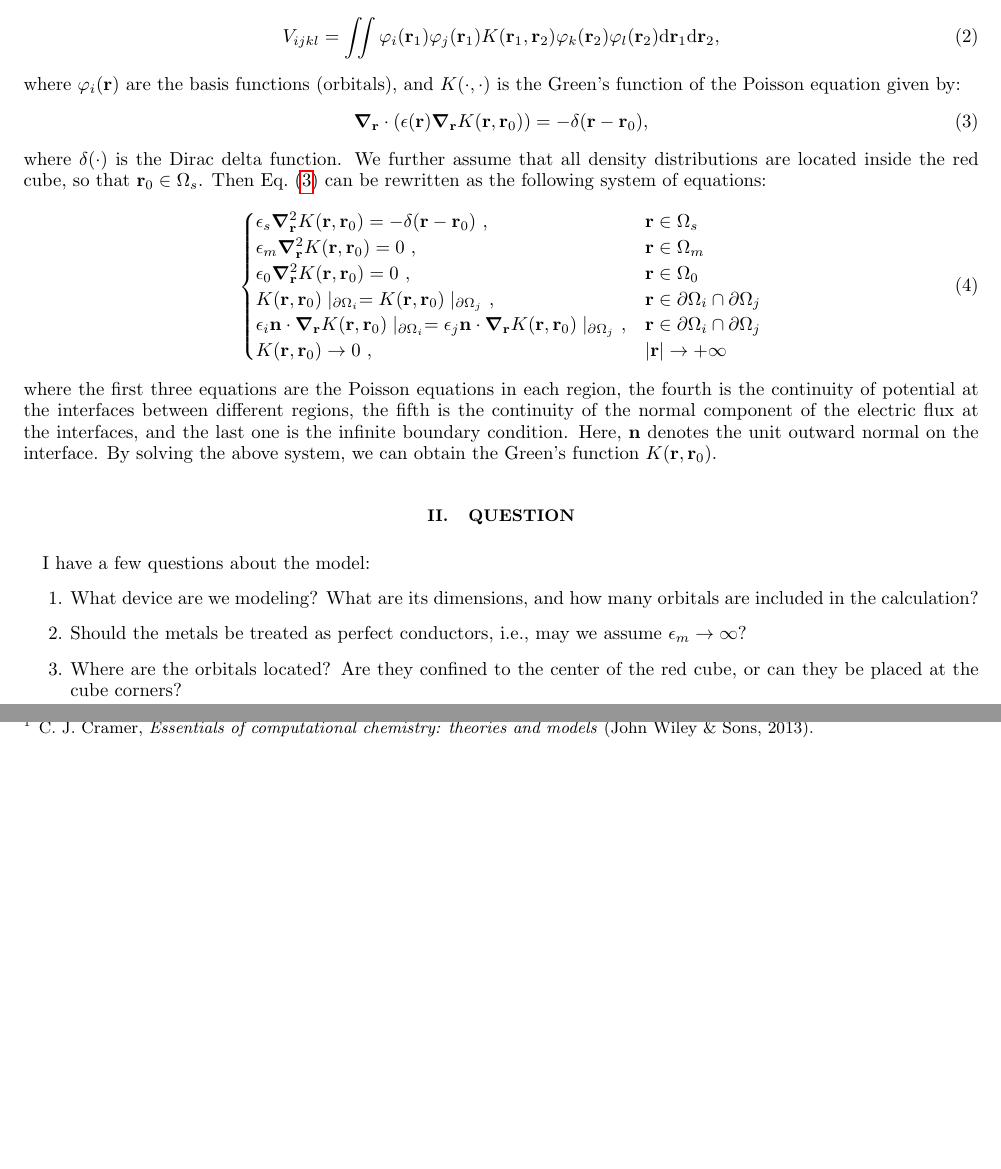
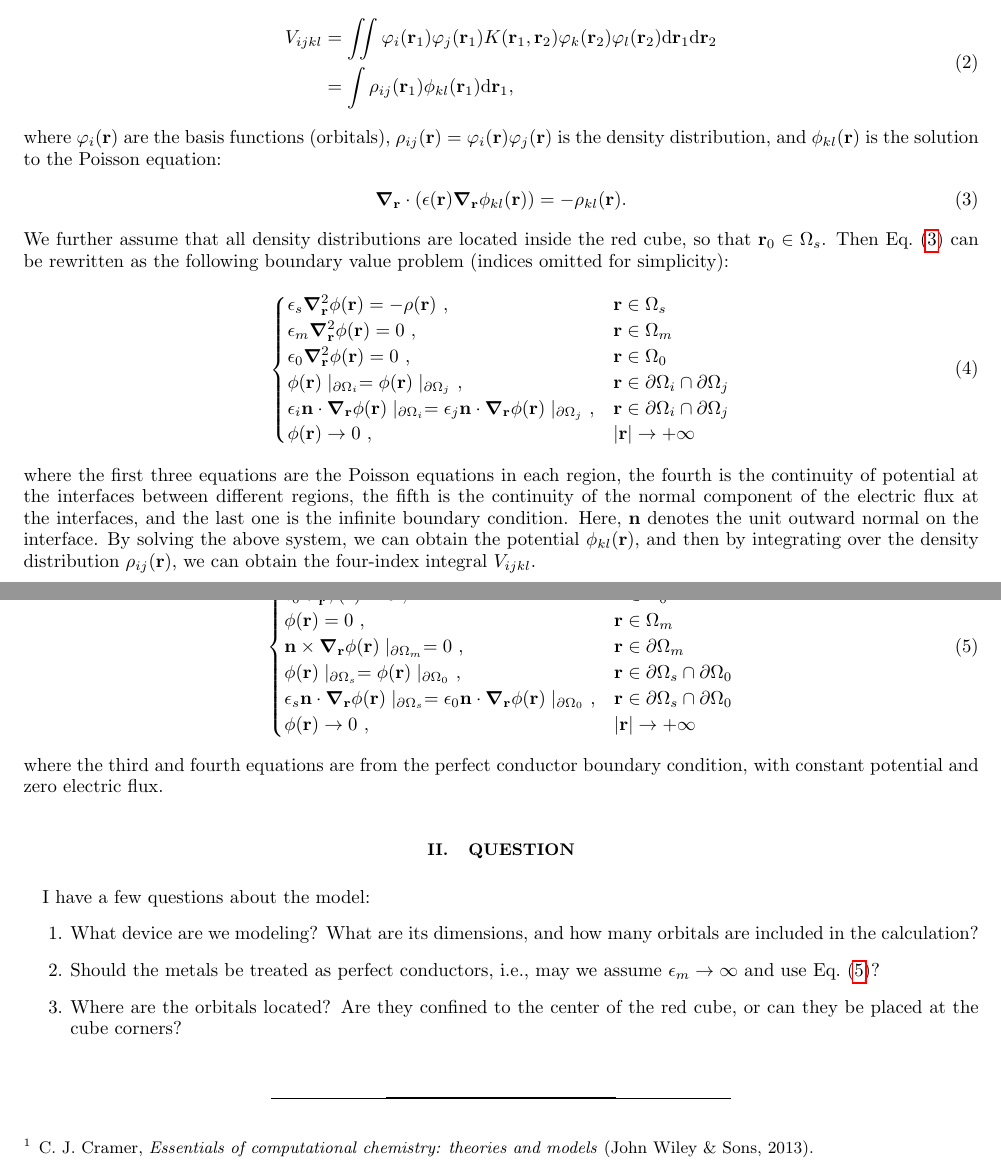
Before and after one commit to xuanzhaogao/four_index_integral_solver, a LaTeX paper (notes/model.tex): two parts of pages 1 and 2 of 2, joined at a grey line, cut so that both start at the same text, the shorter picture padded with empty space. Compiled offline with pdfLaTeX.

Commit message:
update perfect metal

```diff
--- a/notes/model.tex
+++ b/notes/model.tex
@@ -149,35 +149,52 @@ The dielectric permittivity is then defined as a function of position:
 % We formulate the problem as calculating the four-index integral~\cite{cramer2013essentials} of the form:
 Our goal is to compute the following four-index integral~\cite{cramer2013essentials}:
 \begin{equation}
-    V_{ijkl} = \iint \varphi_i(\mathbf{r}_1) \varphi_j(\mathbf{r}_1) K(\mathbf{r}_1, \mathbf{r}_2) \varphi_k(\mathbf{r}_2) \varphi_l(\mathbf{r}_2) \mathrm{d}\mathbf{r}_1 \mathrm{d}\mathbf{r}_2,
+    \begin{split}
+    V_{ijkl} &= \iint \varphi_i(\mathbf{r}_1) \varphi_j(\mathbf{r}_1) K(\mathbf{r}_1, \mathbf{r}_2) \varphi_k(\mathbf{r}_2) \varphi_l(\mathbf{r}_2) \mathrm{d}\mathbf{r}_1 \mathrm{d}\mathbf{r}_2\\
+    % & = \int \rho_{ij}(\mathbf{r}_1) \left( \int K(\mathbf{r}_1, \mathbf{r}_2) \rho_{kl}(\mathbf{r}_2) \mathrm{d}\mathbf{r}_2 \right) \mathrm{d}\mathbf{r}_1, \\
+    & = \int \rho_{ij}(\mathbf{r}_1) \phi_{kl}(\mathbf{r}_1) \mathrm{d}\mathbf{r}_1,
+    \end{split}
 \end{equation}
-where~$\varphi_i(\mathbf{r})$ are the basis functions (orbitals), and $K(\cdot, \cdot)$ is the Green's function of the Poisson equation given by:
+where~$\varphi_i(\mathbf{r})$ are the basis functions (orbitals),~$\rho_{ij}(\mathbf{r}) = \varphi_i(\mathbf{r}) \varphi_j(\mathbf{r})$ is the density distribution, and $\phi_{kl}(\mathbf{r})$ is the solution to the Poisson equation:
 \begin{equation}\label{eq:poisson-origin}
-    \grad_{\mathbf{r}} \cdot \left( \epsilon(\mathbf{r}) \grad_{\mathbf{r}} K(\mathbf{r}, \mathbf{r}_0) \right) = - \delta(\mathbf{r} - \mathbf{r}_0),
+    \grad_{\mathbf{r}} \cdot \left( \epsilon(\mathbf{r}) \grad_{\mathbf{r}} \phi_{kl}(\mathbf{r}) \right) = - \rho_{kl}(\mathbf{r}).
 \end{equation}
-where~$\delta(\cdot)$ is the Dirac delta function.
 We further assume that all density distributions are located inside the red cube, so that $\mathbf{r}_0 \in \Omega_s$.
-Then Eq.~\eqref{eq:poisson-origin} can be rewritten as the following system of equations:
+Then Eq.~\eqref{eq:poisson-origin} can be rewritten as the following boundary value problem (indices omitted for simplicity):
 \begin{equation}
     \begin{cases}
-        \epsilon_s \grad^2_{\mathbf{r}} K(\mathbf{r}, \mathbf{r}_0) = - \delta(\mathbf{r} - \mathbf{r}_0)~, & \mathbf{r} \in \Omega_s \\
-        \epsilon_m \grad^2_{\mathbf{r}} K(\mathbf{r}, \mathbf{r}_0) = 0~, & \mathbf{r} \in \Omega_m \\
-        \epsilon_0 \grad^2_{\mathbf{r}} K(\mathbf{r}, \mathbf{r}_0) = 0~, & \mathbf{r} \in \Omega_0 \\
-        K(\mathbf{r}, \mathbf{r}_0)\mid_{\partial \Omega_i} = K(\mathbf{r}, \mathbf{r}_0)\mid_{\partial \Omega_j}~, & \mathbf{r} \in \partial \Omega_i \cap \partial \Omega_j \\
-        \epsilon_i \mathbf{n} \cdot \grad_{\mathbf{r}} K(\mathbf{r}, \mathbf{r}_0)\mid_{\partial \Omega_i} = \epsilon_j \mathbf{n} \cdot \grad_{\mathbf{r}} K(\mathbf{r}, \mathbf{r}_0)\mid_{\partial \Omega_j}~, & \mathbf{r} \in \partial \Omega_i \cap \partial \Omega_j \\
-        K(\mathbf{r}, \mathbf{r}_0) \to 0~, & \abs{\mathbf{r}} \to + \infty \\
+        \epsilon_s \grad^2_{\mathbf{r}} \phi(\mathbf{r}) = - \rho(\mathbf{r})~, & \mathbf{r} \in \Omega_s \\
+        \epsilon_m \grad^2_{\mathbf{r}} \phi(\mathbf{r}) = 0~, & \mathbf{r} \in \Omega_m \\
+        \epsilon_0 \grad^2_{\mathbf{r}} \phi(\mathbf{r}) = 0~, & \mathbf{r} \in \Omega_0 \\
+        \phi(\mathbf{r})\mid_{\partial \Omega_i} = \phi(\mathbf{r})\mid_{\partial \Omega_j}~, & \mathbf{r} \in \partial \Omega_i \cap \partial \Omega_j \\
+        \epsilon_i \mathbf{n} \cdot \grad_{\mathbf{r}} \phi(\mathbf{r})\mid_{\partial \Omega_i} = \epsilon_j \mathbf{n} \cdot \grad_{\mathbf{r}} \phi(\mathbf{r})\mid_{\partial \Omega_j}~, & \mathbf{r} \in \partial \Omega_i \cap \partial \Omega_j \\
+        \phi(\mathbf{r}) \to 0~, & \abs{\mathbf{r}} \to + \infty \\
     \end{cases}
 \end{equation}
 where the first three equations are the Poisson equations in each region, the fourth is the continuity of potential at the interfaces between different regions, the fifth is the continuity of the normal component of the electric flux at the interfaces, and the last one is the infinite boundary condition.
 Here, $\mathbf{n}$ denotes the unit outward normal on the interface.
-By solving the above system, we can obtain the Green's function $K(\mathbf{r}, \mathbf{r}_0)$.
+By solving the above system, we can obtain the potential $\phi_{kl}(\mathbf{r})$, and then by integrating over the density distribution~$\rho_{ij}(\mathbf{r})$, we can obtain the four-index integral $V_{ijkl}$.
+
+Specially, if~$\Omega_m$ is a perfect conductor, we have $\epsilon_m \to \infty$, and the equations becomes:
+\begin{equation}\label{eq:poisson-perfect-conductor}
+    \begin{cases}
+        \epsilon_s \grad^2_{\mathbf{r}} \phi(\mathbf{r}) = - \rho(\mathbf{r})~, & \mathbf{r} \in \Omega_s \\
+        \epsilon_0 \grad^2_{\mathbf{r}} \phi(\mathbf{r}) = 0~, & \mathbf{r} \in \Omega_0 \\
+        \phi(\mathbf{r}) = 0~, & \mathbf{r} \in \Omega_m \\
+        \mathbf{n} \times \grad_{\mathbf{r}} \phi(\mathbf{r})\mid_{\partial \Omega_m} = 0~, & \mathbf{r} \in \partial \Omega_m \\
+        \phi(\mathbf{r})\mid_{\partial \Omega_s} = \phi(\mathbf{r})\mid_{\partial \Omega_0}~, & \mathbf{r} \in \partial \Omega_s \cap \partial \Omega_0 \\
+        \epsilon_s \mathbf{n} \cdot \grad_{\mathbf{r}} \phi(\mathbf{r})\mid_{\partial \Omega_s} = \epsilon_0 \mathbf{n} \cdot \grad_{\mathbf{r}} \phi(\mathbf{r})\mid_{\partial \Omega_0}~, & \mathbf{r} \in \partial \Omega_s \cap \partial \Omega_0 \\
+        \phi(\mathbf{r}) \to 0~, & \abs{\mathbf{r}} \to + \infty \\
+    \end{cases}
+\end{equation}
+where the third and fourth equations are from the perfect conductor boundary condition, with constant potential and zero electric flux.
 
 \section{Question}
 
 I have a few questions about the model:
 \begin{itemize}
     \item[1.] What device are we modeling? What are its dimensions, and how many orbitals are included in the calculation?
-    \item[2.] Should the metals be treated as perfect conductors, i.e., may we assume~$\epsilon_m \to \infty$?
+    \item[2.] Should the metals be treated as perfect conductors, i.e., may we assume~$\epsilon_m \to \infty$ and use Eq.~\eqref{eq:poisson-perfect-conductor}?
     \item[3.] Where are the orbitals located? Are they confined to the center of the red cube, or can they be placed at the cube corners?
 \end{itemize}
 
```
